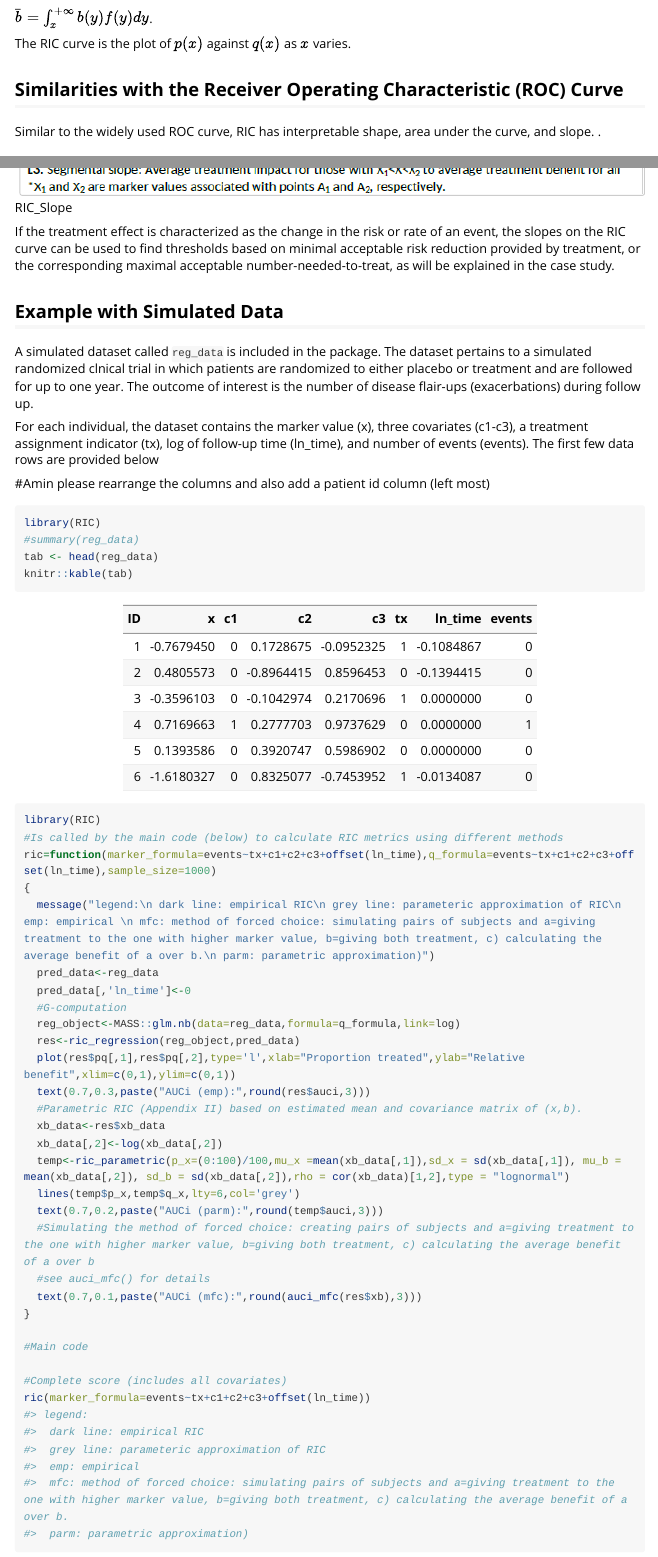
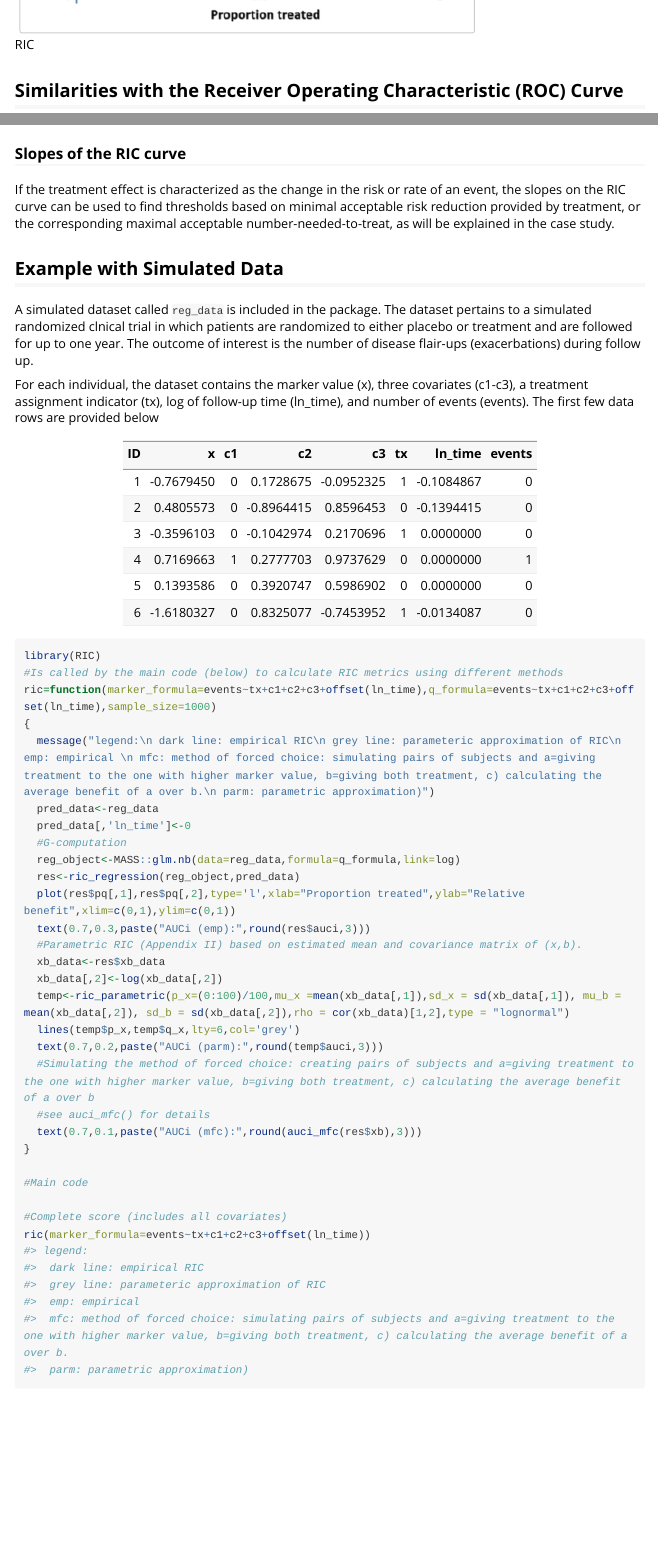
Before and after one commit to aminadibi/RIC, an R Markdown document (vignettes/relative-impact-characteristic-ric-curve.Rmd): the page in a window 1100 px wide, from 840 px down before the commit and from 1280 px down after it, and a second part further down, joined at a grey line. Rendered offline with R 4.5, knitr and Pandoc, with nearby package versions; long lines of code are wrapped.

Commit message:
new RIC plot added

````diff
--- a/vignettes/relative-impact-characteristic-ric-curve.Rmd
+++ b/vignettes/relative-impact-characteristic-ric-curve.Rmd
@@ -46,6 +46,8 @@ $\bar{b} = \int _x ^{+\infty} b(y)f(y)dy$.
 
 The RIC curve is the plot of $p(x)$ against $q(x)$ as $x$ varies.
 
+![RIC](./RIC.png)
+
 
 ## Similarities with the Receiver Operating Characteristic (ROC) Curve
 
@@ -66,9 +68,6 @@ The area under the RIC curve $(AUC_I)$ can be used to compare, independently of
 
 ### Slopes of the RIC curve
 
-![RIC_Slope](./slope.png)
-
-
 If the treatment effect is characterized as the change in the risk or rate of an event, the slopes on the RIC curve can be used to find thresholds based on minimal acceptable risk reduction provided by treatment, or the corresponding maximal acceptable number-needed-to-treat, as will be explained in the case study.
 
 ## Example with Simulated Data
@@ -77,9 +76,7 @@ A simulated dataset called `reg_data` is included in the package. The dataset pe
 
 For each individual, the dataset contains the marker value (x), three covariates (c1-c3), a treatment assignment indicator (tx), log of follow-up time (ln_time), and number of events (events). The first few data rows are provided below
 
-#Amin please rearrange the columns and also add a patient id column (left most)
-
-```{r, echo=TRUE}
+```{r, echo=FALSE}
 library(RIC)
 #summary(reg_data)
 tab <- head(reg_data)
````
Also changed, not shown: vignettes/RIC.png (added).
